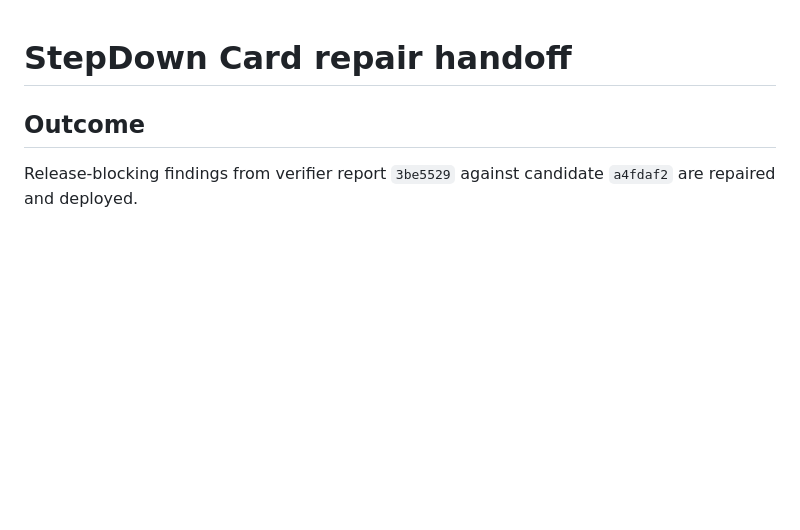
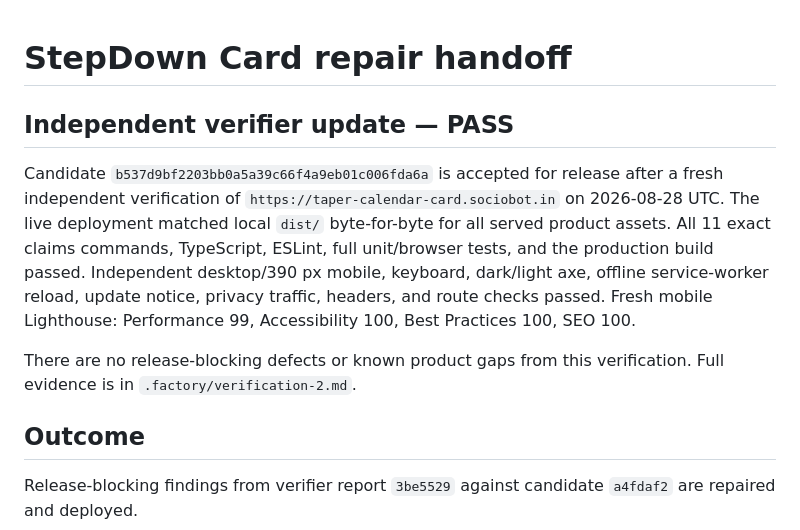
Before and after one commit to B-Divyesh/sf-taper-calendar-card, a Markdown page: .factory/handoff.md, the part around the change. Drawn GitHub-style; blank space fills up the shorter version.

Commit message:
qa: verify repaired release candidate

```diff
--- a/.factory/handoff.md
+++ b/.factory/handoff.md
@@ -1,4 +1,10 @@
 # StepDown Card repair handoff
+
+## Independent verifier update — PASS
+
+Candidate `b537d9bf2203bb0a5a39c66f4a9eb01c006fda6a` is accepted for release after a fresh independent verification of `https://taper-calendar-card.sociobot.in` on 2026-08-28 UTC. The live deployment matched local `dist/` byte-for-byte for all served product assets. All 11 exact claims commands, TypeScript, ESLint, full unit/browser tests, and the production build passed. Independent desktop/390 px mobile, keyboard, dark/light axe, offline service-worker reload, update notice, privacy traffic, headers, and route checks passed. Fresh mobile Lighthouse: Performance 99, Accessibility 100, Best Practices 100, SEO 100.
+
+There are no release-blocking defects or known product gaps from this verification. Full evidence is in `.factory/verification-2.md`.
 
 ## Outcome
 
```
Also changed, not shown: .factory/verification-2.md (added, +107 -0 lines).
